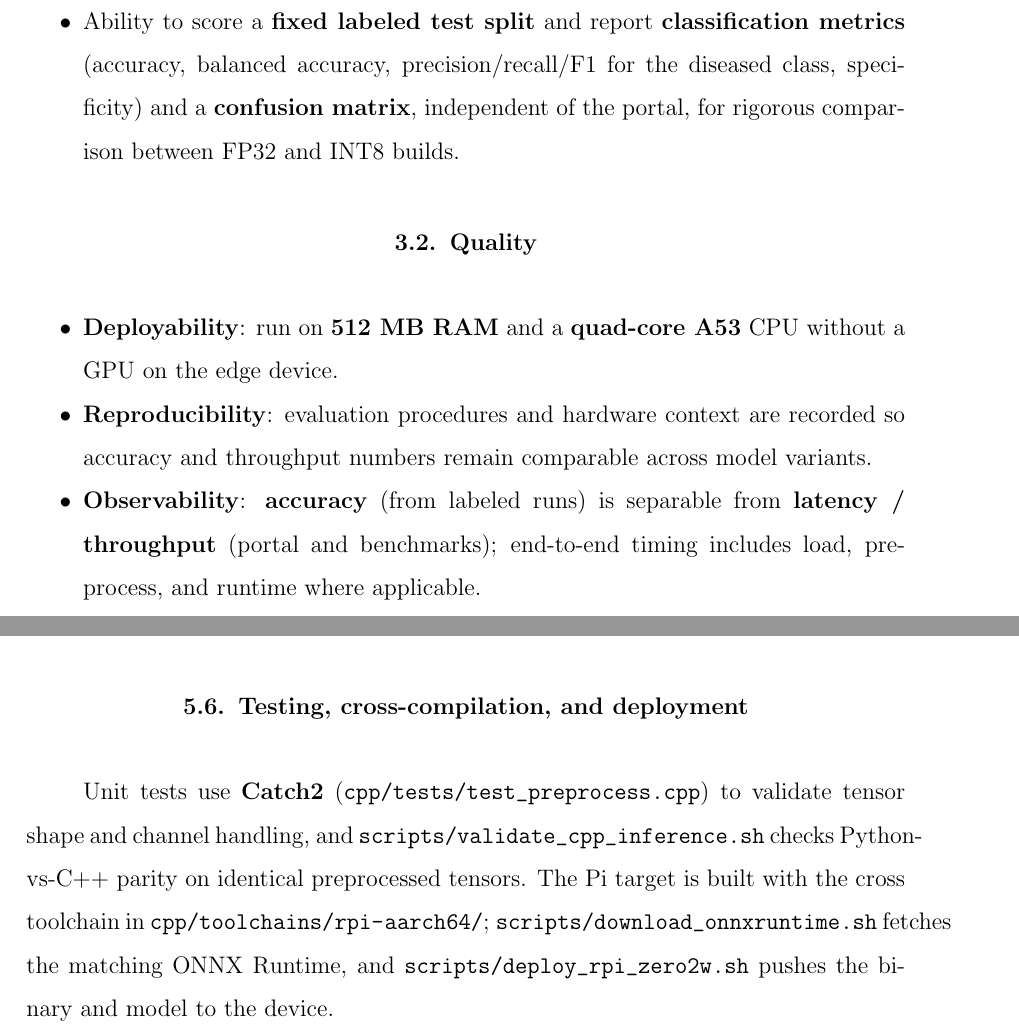
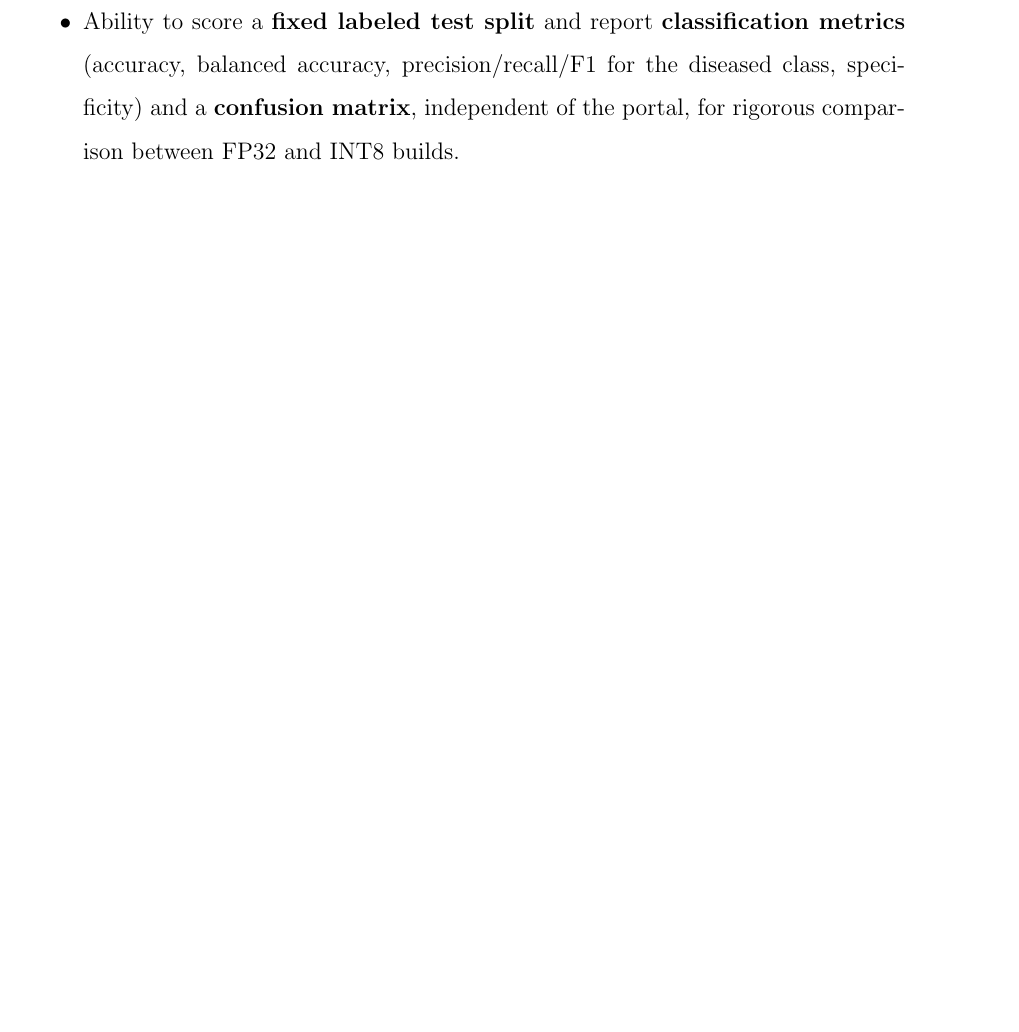
Before and after one commit to Yusufss4/plant-health-classification, a LaTeX thesis (results/report/SWE599-Project-2026S-Savas-Yusuf.tex): two parts of pages 10 and 14 of 22 before the commit and part of page 9 of 21 after it, the two joined at a grey line, cut so that both start at the same text, the shorter picture padded with empty space. Compiled offline with pdfLaTeX.

```diff
--- a/results/report/SWE599-Project-2026S-Savas-Yusuf.tex
+++ b/results/report/SWE599-Project-2026S-Savas-Yusuf.tex
@@ -139,14 +136,6 @@
 
 \begin{itemize}
 \item Ability to score a \textbf{fixed labeled test split} and report \textbf{classification metrics} (accuracy, balanced accuracy, precision/recall/F1 for the diseased class, specificity) and a \textbf{confusion matrix}, independent of the portal, for rigorous comparison between FP32 and INT8 builds.
-\end{itemize}
-
-\section{Quality}
-
-\begin{itemize}
-\item \textbf{Deployability}: run on \textbf{512 MB RAM} and a \textbf{quad-core A53} CPU without a GPU on the edge device.
-\item \textbf{Reproducibility}: evaluation procedures and hardware context are recorded so accuracy and throughput numbers remain comparable across model variants.
-\item \textbf{Observability}: \textbf{accuracy} (from labeled runs) is separable from \textbf{latency / throughput} (portal and benchmarks); end-to-end timing includes load, preprocess, and runtime where applicable.
 \end{itemize}
 
 \chapter{Designed System}
@@ -218,10 +207,6 @@
 \section{Web portal}
 
 The portal is a single self-contained page (\path{web/live/index.html}, vanilla HTML/CSS/JavaScript) embedded into the binary at build time via \path{cpp/cmake/embed_html.cmake}. It shows the MJPEG preview (\texttt{<img src="/stream.mjpg">}), subscribes to predictions with \texttt{EventSource('/events')}, renders per-class probability bars, computes \textbf{FPS} from a rolling one-second window of events, and polls \texttt{/metrics} once per second for CPU load, memory, and temperature.
-
-\section{Testing, cross-compilation, and deployment}
-
-Unit tests use \textbf{Catch2} (\path{cpp/tests/test_preprocess.cpp}) to validate tensor shape and channel handling, and \path{scripts/validate_cpp_inference.sh} checks Python-vs-C++ parity on identical preprocessed tensors. The Pi target is built with the cross toolchain in \path{cpp/toolchains/rpi-aarch64/}; \path{scripts/download_onnxruntime.sh} fetches the matching ONNX Runtime, and \path{scripts/deploy_rpi_zero2w.sh} pushes the binary and model to the device.
 
 \chapter{Demonstration}
 
```
Also changed, not shown: results/report/figures/3d-design-back.png (renamed from results/report/figures/design3d.png), results/report/figures/3d-design-front.png (renamed from results/report/figures/design3d-2.png), results/report/figures/3d-design-real.jpg (renamed from results/report/figures/plant-tester.jpg), results/report/figures/dataset-coco.png (renamed from results/report/figures/coco-dataset.png), results/report/figures/dataset-plant-village.png (renamed from results/report/figures/plant-village-dataset.png), results/report/figures/web-app-background.png (renamed from results/report/figures/background.png), results/report/figures/web-app-diseased.png (renamed from results/report/figures/diseased.png), results/report/SWE599-Project-2026S-Savas-Yusuf.tex (9 more changed lines).
